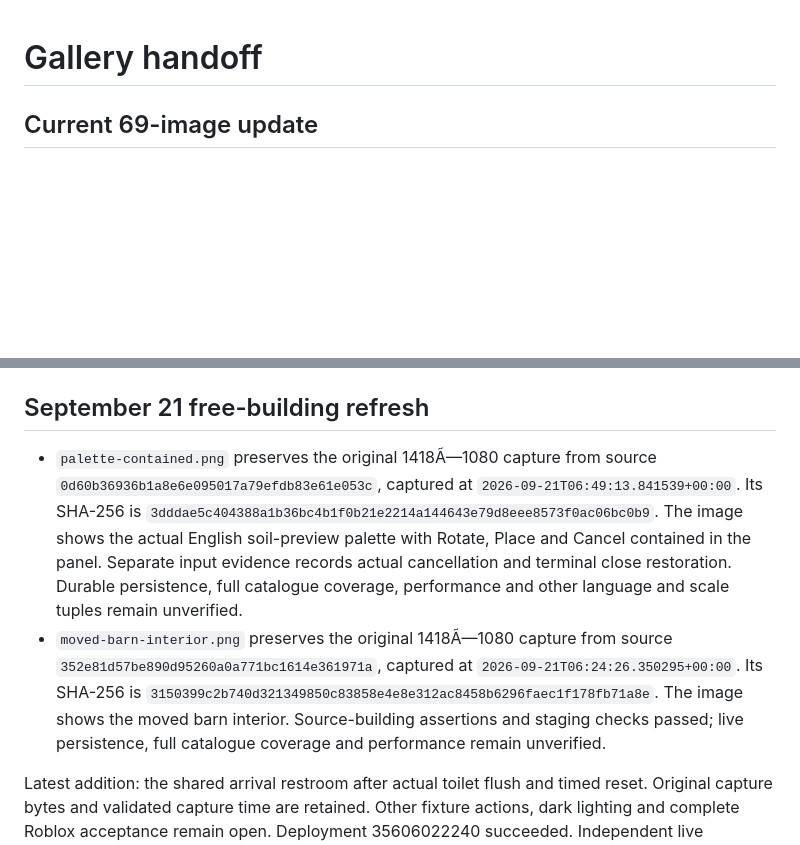
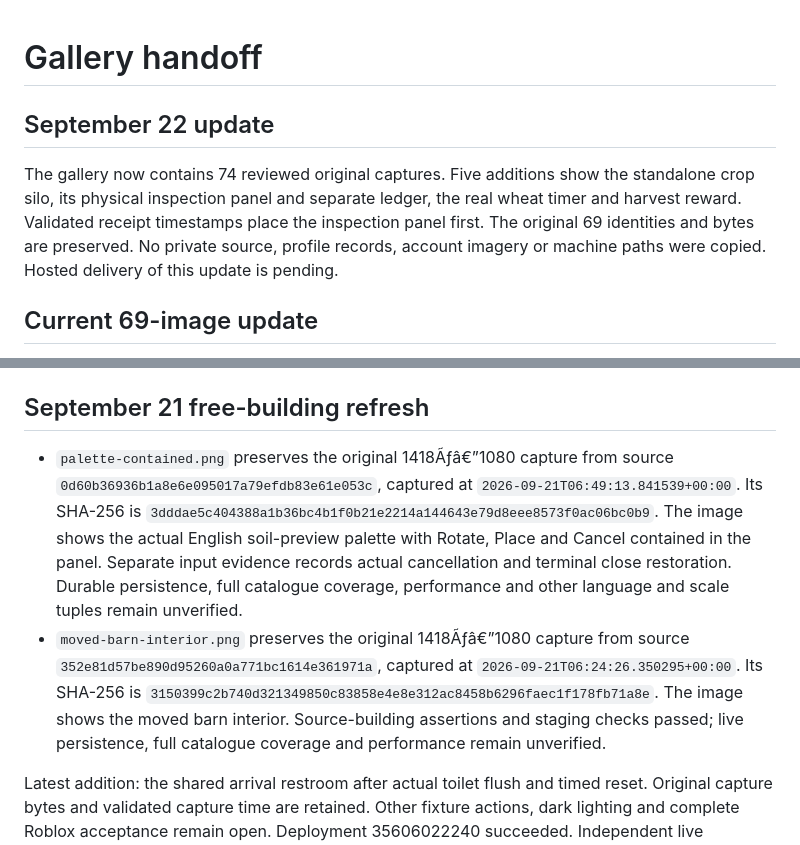
Before and after one commit to Ding-Ding-Projects/roblox-farm-tycoon-gallery, a Markdown page: HANDOFF.md, 2 parts joined by grey strips. Rendered like a GitHub page; blank space fills up the shorter version.

```diff
--- a/HANDOFF.md
+++ b/HANDOFF.md
@@ -1,4 +1,9 @@
 # Gallery handoff
+
+## September 22 update
+
+The gallery now contains 74 reviewed original captures. Five additions show the standalone crop silo, its physical inspection panel and separate ledger, the real wheat timer and harvest reward. Validated receipt timestamps place the inspection panel first. The original 69 identities and bytes are preserved. No private source, profile records, account imagery or machine paths were copied. Hosted delivery of this update is pending.
+
 
 ## Current 69-image update
 
@@ -32,7 +37,7 @@ The private development source remains private. The gallery publishes reviewed w
 
 ## September 21 free-building refresh
 
-- `palette-contained.png` preserves the original 1418Ã—1080 capture from source `0d60b36936b1a8e6e095017a79efdb83e61e053c`, captured at `2026-09-21T06:49:13.841539+00:00`. Its SHA-256 is `3dddae5c404388a1b36bc4b1f0b21e2214a144643e79d8eee8573f0ac06bc0b9`. The image shows the actual English soil-preview palette with Rotate, Place and Cancel contained in the panel. Separate input evidence records actual cancellation and terminal close restoration. Durable persistence, full catalogue coverage, performance and other language and scale tuples remain unverified.
-- `moved-barn-interior.png` preserves the original 1418Ã—1080 capture from source `352e81d57be890d95260a0a771bc1614e361971a`, captured at `2026-09-21T06:24:26.350295+00:00`. Its SHA-256 is `3150399c2b740d321349850c83858e4e8e312ac8458b6296faec1f178fb71a8e`. The image shows the moved barn interior. Source-building assertions and staging checks passed; live persistence, full catalogue coverage and performance remain unverified.
+- `palette-contained.png` preserves the original 1418Ãƒâ€”1080 capture from source `0d60b36936b1a8e6e095017a79efdb83e61e053c`, captured at `2026-09-21T06:49:13.841539+00:00`. Its SHA-256 is `3dddae5c404388a1b36bc4b1f0b21e2214a144643e79d8eee8573f0ac06bc0b9`. The image shows the actual English soil-preview palette with Rotate, Place and Cancel contained in the panel. Separate input evidence records actual cancellation and terminal close restoration. Durable persistence, full catalogue coverage, performance and other language and scale tuples remain unverified.
+- `moved-barn-interior.png` preserves the original 1418Ãƒâ€”1080 capture from source `352e81d57be890d95260a0a771bc1614e361971a`, captured at `2026-09-21T06:24:26.350295+00:00`. Its SHA-256 is `3150399c2b740d321349850c83858e4e8e312ac8458b6296faec1f178fb71a8e`. The image shows the moved barn interior. Source-building assertions and staging checks passed; live persistence, full catalogue coverage and performance remain unverified.
 
 Latest addition: the shared arrival restroom after actual toilet flush and timed reset. Original capture bytes and validated capture time are retained. Other fixture actions, dark lighting and complete Roblox acceptance remain open. Deployment 35606022240 succeeded. Independent live readback returned HTTP 200 for the page, 49-entry inventory and newest image; its SHA-256 matches the original capture. The prior 48 images retain their earlier full verification.
```
Also changed, not shown: README.md (+5 -0 lines), ROADMAP.md (+3 -0 lines), images/standalone-inspection-panel.png (added), images/standalone-silo-exterior.png (added), images/standalone-silo-harvest.png (added), images/standalone-silo-ledger.png (added), images/standalone-silo-timer.png (added), 2 other files.
